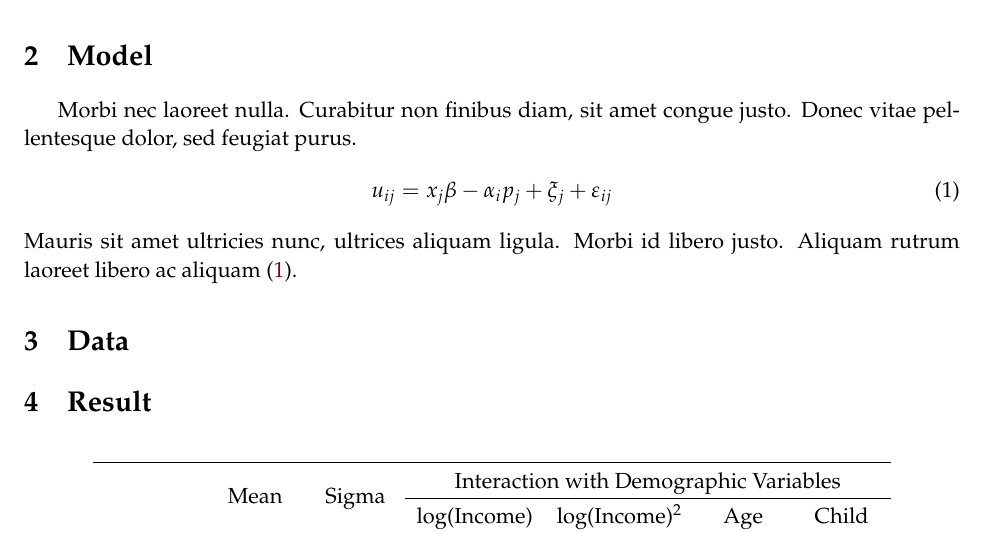
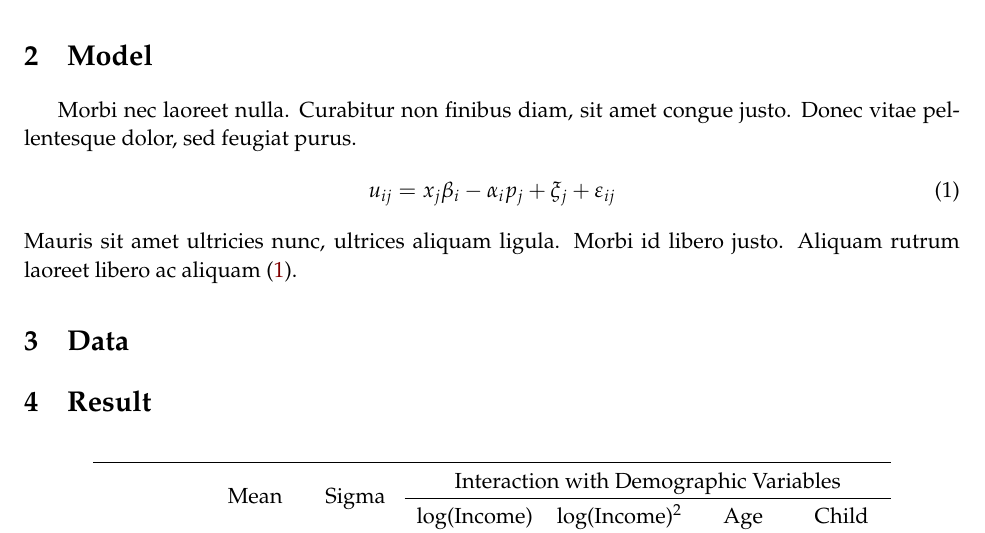
Before and after one commit to scaotravis/LaTeX-Templates, a LaTeX paper (Academic-Journal/journal.tex): part of page 2 of 3, cut so that both start at the same text. Compiled offline with pdfLaTeX.

Commit message:
update section structure

```diff
--- a/Academic-Journal/journal.tex
+++ b/Academic-Journal/journal.tex
@@ -36,7 +36,7 @@ Non blandit massa enim nec dui nunc mattis enim. At erat pellentesque adipiscing
 
 Morbi nec laoreet nulla. Curabitur non finibus diam, sit amet congue justo. Donec vitae pellentesque dolor, sed feugiat purus.
 \begin{align}
-  u_{ij} = x_j \beta - \alpha_i p_j + \xi_j + \e_{ij} \label{eqn:utility}
+  u_{ij} = x_j \beta_i - \alpha_i p_j + \xi_j + \e_{ij} \label{eqn:utility}
 \end{align}
 Mauris sit amet ultricies nunc, ultrices aliquam ligula. Morbi id libero justo. Aliquam rutrum laoreet libero ac aliquam (\ref{eqn:utility}).
 
```
Also changed, not shown: Academic-Journal/journal.pdf.
